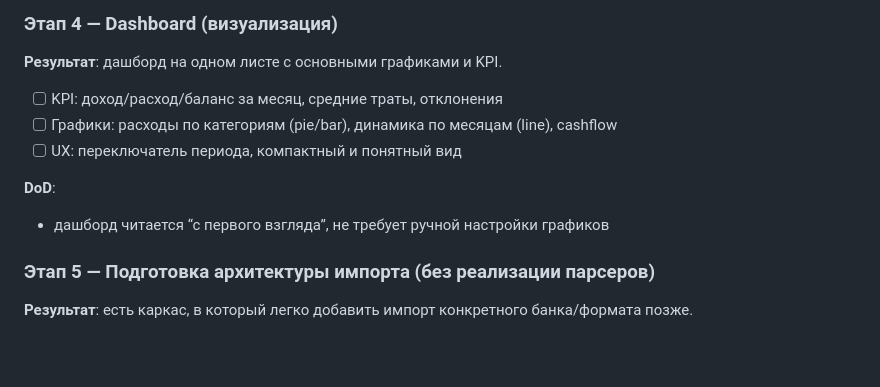
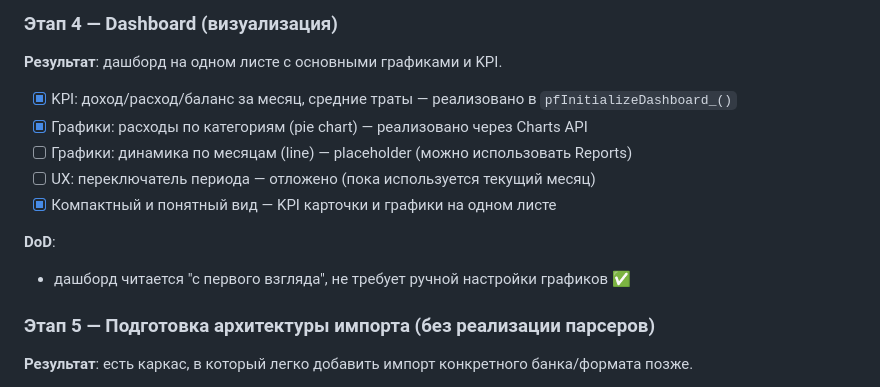
Before and after one commit to DmitryChernous/Personal_finances, a Markdown page: IMPLEMENTATION_PLAN.md, the part around the change. Drawn GitHub-style; blank space fills up the shorter version.

Commit message:
docs: mark Stage 4 as completed

```diff
--- a/IMPLEMENTATION_PLAN.md
+++ b/IMPLEMENTATION_PLAN.md
@@ -130,12 +130,14 @@
 ### Этап 4 — Dashboard (визуализация)
 **Результат**: дашборд на одном листе с основными графиками и KPI.
 
-- [ ] KPI: доход/расход/баланс за месяц, средние траты, отклонения
-- [ ] Графики: расходы по категориям (pie/bar), динамика по месяцам (line), cashflow
-- [ ] UX: переключатель периода, компактный и понятный вид
+- [x] KPI: доход/расход/баланс за месяц, средние траты — реализовано в `pfInitializeDashboard_()`
+- [x] Графики: расходы по категориям (pie chart) — реализовано через Charts API
+- [ ] Графики: динамика по месяцам (line) — placeholder (можно использовать Reports)
+- [ ] UX: переключатель периода — отложено (пока используется текущий месяц)
+- [x] Компактный и понятный вид — KPI карточки и графики на одном листе
 
 **DoD**:
-- дашборд читается “с первого взгляда”, не требует ручной настройки графиков
+- дашборд читается "с первого взгляда", не требует ручной настройки графиков ✅
 
 ### Этап 5 — Подготовка архитектуры импорта (без реализации парсеров)
 **Результат**: есть каркас, в который легко добавить импорт конкретного банка/формата позже.
```
Also changed, not shown: PROJECT_STATE.md (+4 -2 lines).
